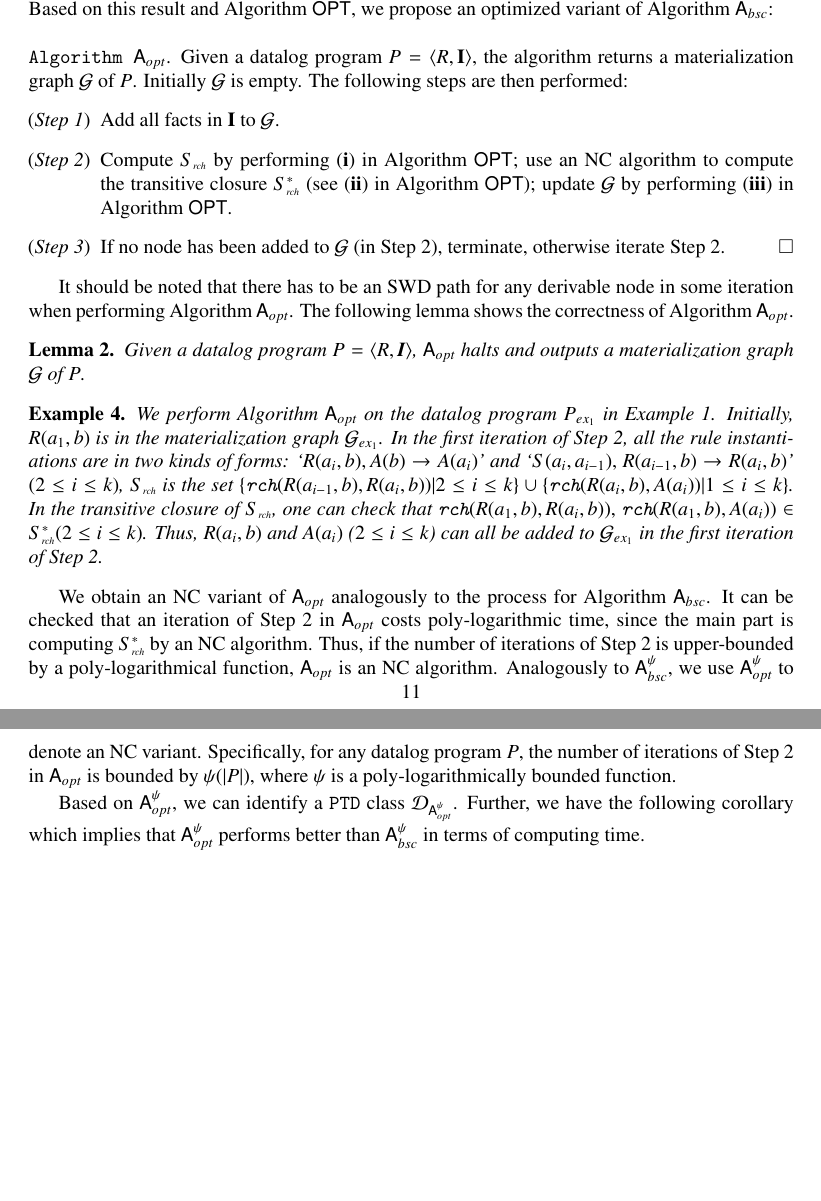
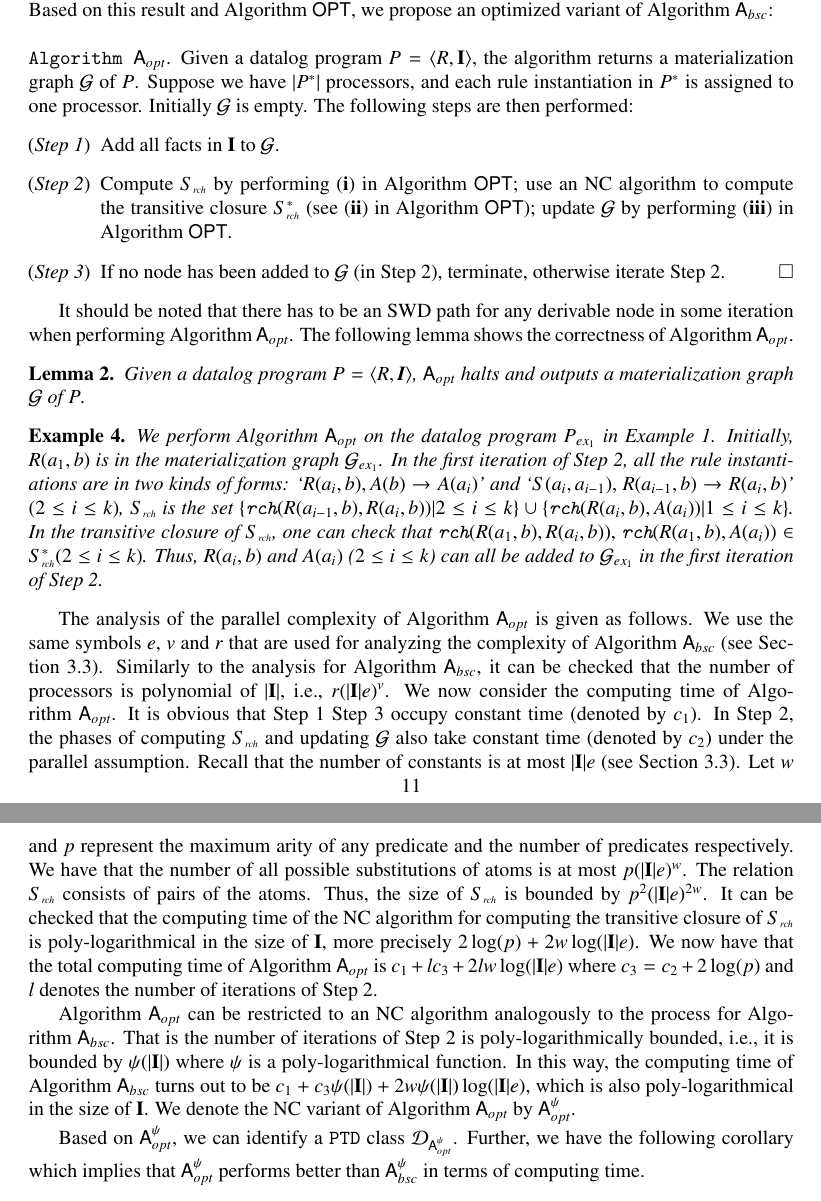
Before and after one commit to quanzz/parallel-tractability-J, a LaTeX paper (parallel-tractability-J-v9/parallel-tractability-J.tex): two parts of pages 11 and 12 of 38, joined at a grey line, cut so that both start at the same text, the shorter picture padded with empty space. Compiled offline with pdfLaTeX.

Commit message:
added the analysis of complexity of Algorithm A_{opt}

```diff
--- a/parallel-tractability-J-v9/parallel-tractability-J.tex
+++ b/parallel-tractability-J-v9/parallel-tractability-J.tex
@@ -742,7 +740,10 @@ transitive closure \cite{Allender07}.
 Based on this result and Algorithm~$\mathsf{OPT}$, we propose an optimized variant of Algorithm~$\mathsf{A}_{bsc}$:\\
 
 \noindent\texttt{Algorithm~$\mathsf{A}_{opt}$}. Given a datalog program $P=\langle R, \textbf{I}\rangle$, the algorithm
-returns a materialization graph $\mathcal{G}$ of $P$. Initially $\mathcal{G}$ is empty. The following steps are then performed:
+returns a materialization graph $\mathcal{G}$ of $P$.
+Suppose we have $|P^*|$ processors, and each rule instantiation in $P^*$ is
+assigned to one processor.
+Initially $\mathcal{G}$ is empty. The following steps are then performed:
 \begin{enumerate}[leftmargin=8ex,label=(\textit{Step \arabic*}),ref=Step~\arabic*]
 \item Add all facts in $\textbf{I}$ to $\mathcal{G}$.\label{alg3:addFacts}
 \item Compute $S_{\textit{\tiny rch}}$ by performing \ref{rch} in Algorithm~$\mathsf{OPT}$; use an NC
@@ -775,14 +776,29 @@ Thus, $R(a_i,b)$ and $A(a_i)$ ($2\leq i\leq k$) can all be added to $\mathcal{G}
 in the first iteration of \ref{alg3:updateG}.
 \end{example}
 
-We obtain an NC variant of $\mathsf{A}_{opt}$ analogously to the process for Algorithm~$\mathsf{A}_{bsc}$.
-It can be checked that an iteration of \ref{alg3:updateG} in $\mathsf{A}_{opt}$ costs poly-logarithmic
-time, since the main part is computing $S^*_{\textit{\tiny rch}}$ by an NC algorithm.
-Thus, if the number of iterations of \ref{alg3:updateG} is upper-bounded by a poly-logarithmical function,
-$\mathsf{A}_{opt}$ is an NC algorithm.
-Analogously to $\mathsf{A}_{bsc}^{\psi}$, we use $\mathsf{A}_{opt}^{\psi}$ to denote an NC variant.
-Specifically, for any datalog program $P$, the number of iterations of \ref{alg3:updateG} in $\mathsf{A}_{opt}$
-is bounded by $\psi(|P|)$, where $\psi$ is a poly-logarithmically bounded function.
+The analysis of the parallel complexity of Algorithm~$\mathsf{A}_{opt}$ is given as follows.
+We use the same symbols $e$, $v$ and $r$ that are used for analyzing the complexity of Algorithm~$\mathsf{A}_{bsc}$
+(see Section~\ref{sec:alg-bsc}). Similarly to the analysis for Algorithm~$\mathsf{A}_{bsc}$, it can be checked that
+the number of processors is polynomial of $|\textbf{I}|$, i.e., $r(|\textbf{I}|e)^v$.
+We now consider the computing time of Algorithm~$\mathsf{A}_{opt}$. It is obvious that \ref{alg3:addFacts}
+\ref{alg3:halt} occupy constant time (denoted by $c_1$). In \ref{alg3:updateG}, the phases of
+computing $S_{\textit{\tiny rch}}$ and updating $\mathcal{G}$ also take constant time (denoted by $c_2$)
+under the parallel assumption. Recall that the number of constants is at most $|\textbf{I}|e$ (see Section~\ref{sec:alg-bsc}).
+Let $w$ and $p$ represent the maximum arity of any predicate and the number of predicates respectively.
+We have that the number of all possible substitutions of atoms is at most $p(|\textbf{I}|e)^w$.
+The relation $S_{\textit{\tiny rch}}$ consists of pairs of the atoms. Thus, the size of $S_{\textit{\tiny rch}}$
+is bounded by $p^2(|\textbf{I}|e)^{2w}$. It can be checked that the computing time of the NC algorithm for computing the transitive
+closure of $S_{\textit{\tiny rch}}$ is poly-logarithmical in the size of $\textbf{I}$, more precisely $2\log(p)+2w\log(|\textbf{I}|e)$.
+We now have that the total computing time of Algorithm~$\mathsf{A}_{opt}$ is $c_1+lc_3+2lw\log(|\textbf{I}|e)$
+where $c_3=c_2+2\log(p)$ and $l$ denotes the number of iterations of \ref{alg3:updateG}.
+
+Algorithm~$\mathsf{A}_{opt}$ can be restricted to an NC algorithm analogously to the process
+for Algorithm~$\mathsf{A}_{bsc}$. That is the number of iterations of \ref{alg3:updateG}
+is poly-logarithmically bounded, i.e., it is bounded by $\psi(|\textbf{I}|)$
+where $\psi$ is a poly-logarithmical function. In this way, the computing time of
+Algorithm~$\mathsf{A}_{bsc}$ turns out to be $c_1+c_3\psi(|\textbf{I}|)+2w\psi(|\textbf{I}|)\log(|\textbf{I}|e)$,
+which is also poly-logarithmical in the size of $\textbf{I}$. We denote the
+NC variant of Algorithm~$\mathsf{A}_{opt}$ by $\mathsf{A}_{opt}^{\psi}$.
 
 Based on $\mathsf{A}_{opt}^{\psi}$, we can identify a \texttt{PTD} class $\mathcal{D}_{\mathsf{A}_{opt}^{\psi}}$.
 Further, we have the following corollary which implies that $\mathsf{A}_{opt}^{\psi}$ performs better
```
Also changed, not shown: parallel-tractability-J-v9/parallel-tractability-J.pdf, parallel-tractability-J-v9/parallel-tractability-J.tex (8 more changed lines), 5 other files.
